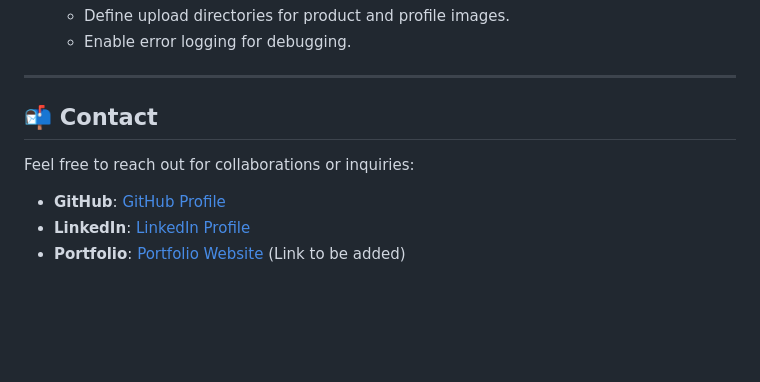
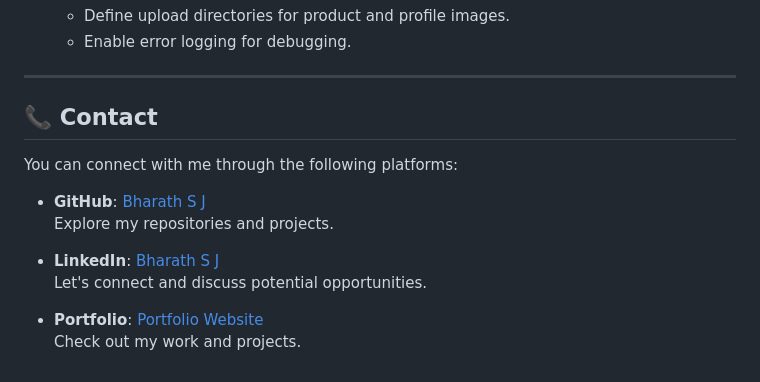
Before and after one commit to Bharath-S-J/Virtual-Agri-Marketplace, a Markdown page: Readme.md, the part around the change. GitHub-like rendering; blank space fills up the shorter version.

```diff
--- a/Readme.md
+++ b/Readme.md
@@ -114,9 +114,15 @@ virtual_agro/
 
 ---
 
-## 📬 Contact
-Feel free to reach out for collaborations or inquiries:
+## 📞 Contact
 
-- **GitHub**: [GitHub Profile](https://github.com/Bharath-S-J)
-- **LinkedIn**: [LinkedIn Profile](https://www.linkedin.com/in/bharath-s-j-56a734206)
-- **Portfolio**: [Portfolio Website](#) (Link to be added)
+You can connect with me through the following platforms:
+
+- **GitHub**: [Bharath S J](https://github.com/Bharath-S-J)
+  Explore my repositories and projects.
+
+- **LinkedIn**: [Bharath S J](https://www.linkedin.com/in/bharath-s-j-56a734206)
+  Let's connect and discuss potential opportunities.
+
+- **Portfolio**: [Portfolio Website](https://portfolio-bharathsj.vercel.app)
+  Check out my work and projects.
```
